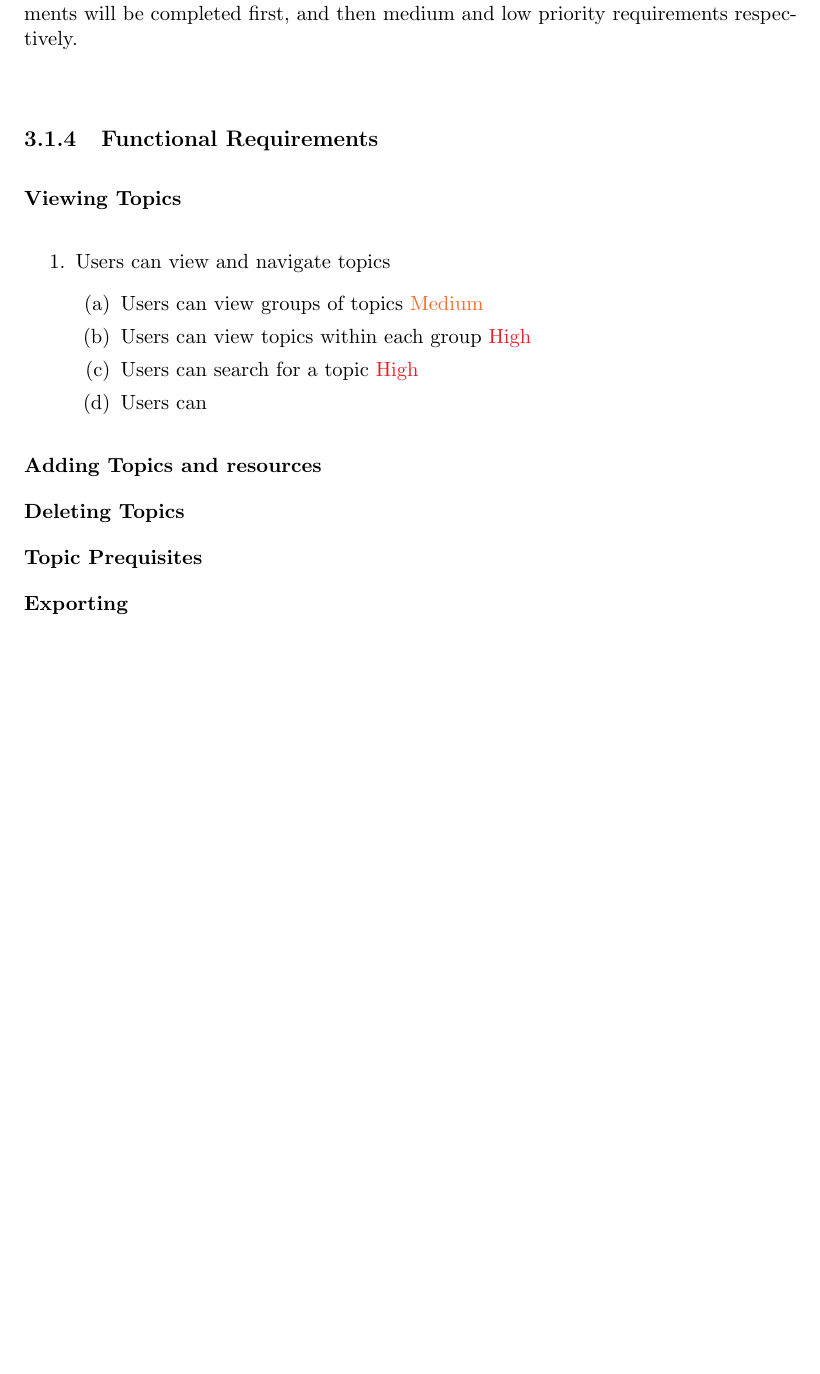
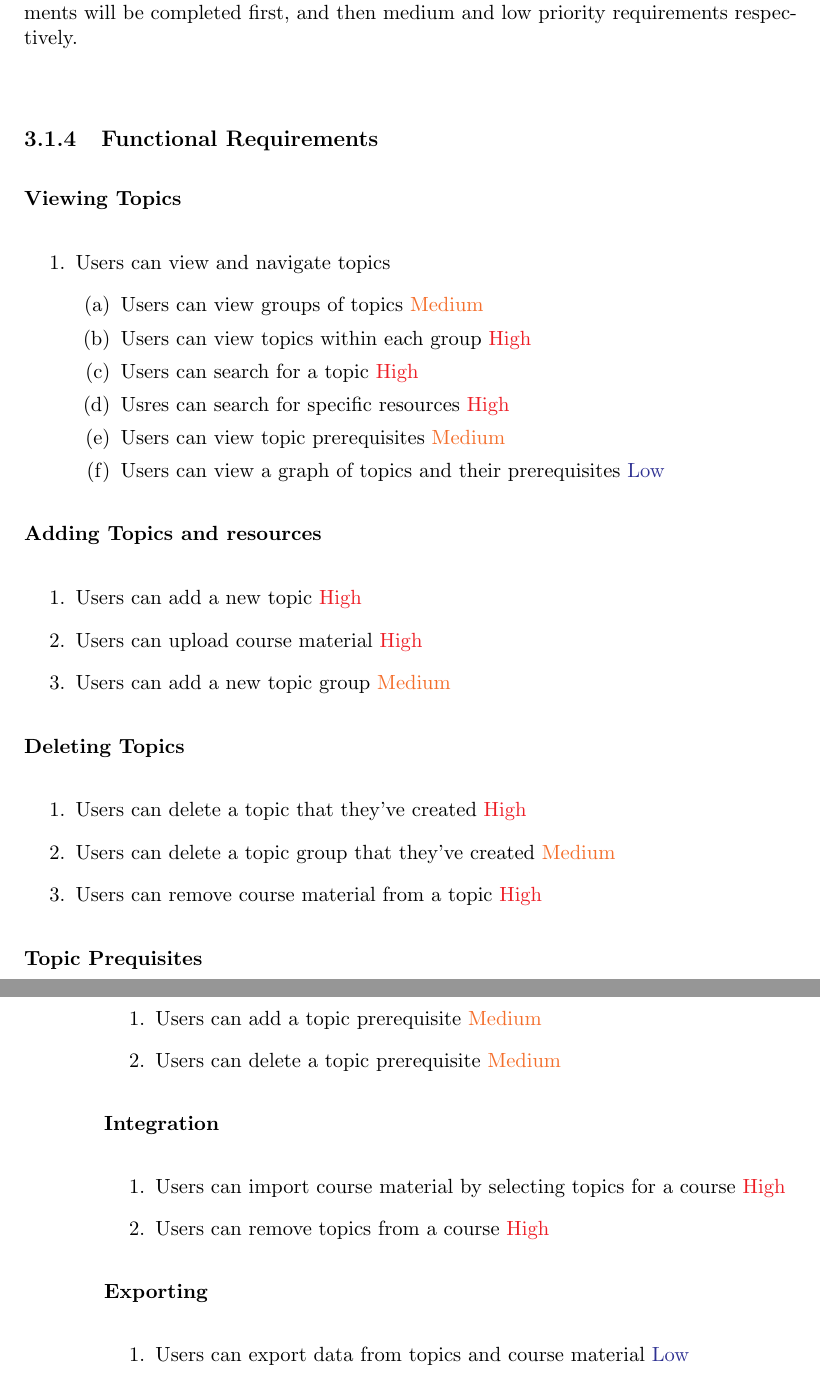
Before and after one commit to MeilinHuang/Meta-Learning-Management-System, a LaTeX thesis (Thesis/ThesisA/thesisa.tex, which reads Thesis/ThesisA/topic-tree.tex): part of page 22 of 25 before the commit and two parts of pages 22 and 23 of 26 after it, the two joined at a grey line, cut so that both start at the same text, the shorter picture padded with empty space. Compiled offline with pdfLaTeX.

Commit message:
Added requirements

```diff
--- a/Thesis/ThesisA/topic-tree.tex
+++ b/Thesis/ThesisA/topic-tree.tex
@@ -57,14 +57,39 @@ Each requirement will have a priority: High, Medium or Low. High priority requir
     \item Users can view groups of topics \textcolor{Orange}{Medium}
     \item Users can view topics within each group \textcolor{Red}{High}
     \item Users can search for a topic \textcolor{Red}{High}
-    \item Users can
+    \item Usres can search for specific resources \textcolor{Red}{High}
+    \item Users can view topic prerequisites \textcolor{Orange}{Medium}
+    \item Users can view a graph of topics and their prerequisites \textcolor{Blue}{Low}
     \end{enumerate}
 \end{enumerate}
 
 \textbf{Adding Topics and resources}
+    \begin{enumerate}
+    \item Users can add a new topic \textcolor{Red}{High}
+    \item Users can upload course material \textcolor{Red}{High}
+    \item Users can add a new topic group \textcolor{Orange}{Medium}
+    \end{enumerate}
 
 \textbf{Deleting Topics}
+    \begin{enumerate}
+    \item Users can delete a topic that they've created \textcolor{Red}{High}
+    \item Users can delete a topic group that they've created \textcolor{Orange}{Medium}
+    \item Users can remove course material from a topic \textcolor{Red}{High}
+    \end{enumerate}
 
 \textbf{Topic Prequisites}
+    \begin{enumerate}
+    \item Users can add a topic prerequisite \textcolor{Orange}{Medium}
+    \item Users can delete a topic prerequisite \textcolor{Orange}{Medium}
+    \end{enumerate}
+
+\textbf{Integration}
+    \begin{enumerate}
+    \item Users can import course material by selecting topics for a course \textcolor{Red}{High}
+    \item Users can remove topics from a course \textcolor{Red}{High}
+    \end{enumerate}
 
 \textbf{Exporting}
+    \begin{enumerate}
+    \item Users can export data from topics and course material \textcolor{Blue}{Low}
+    \end{enumerate}
```
